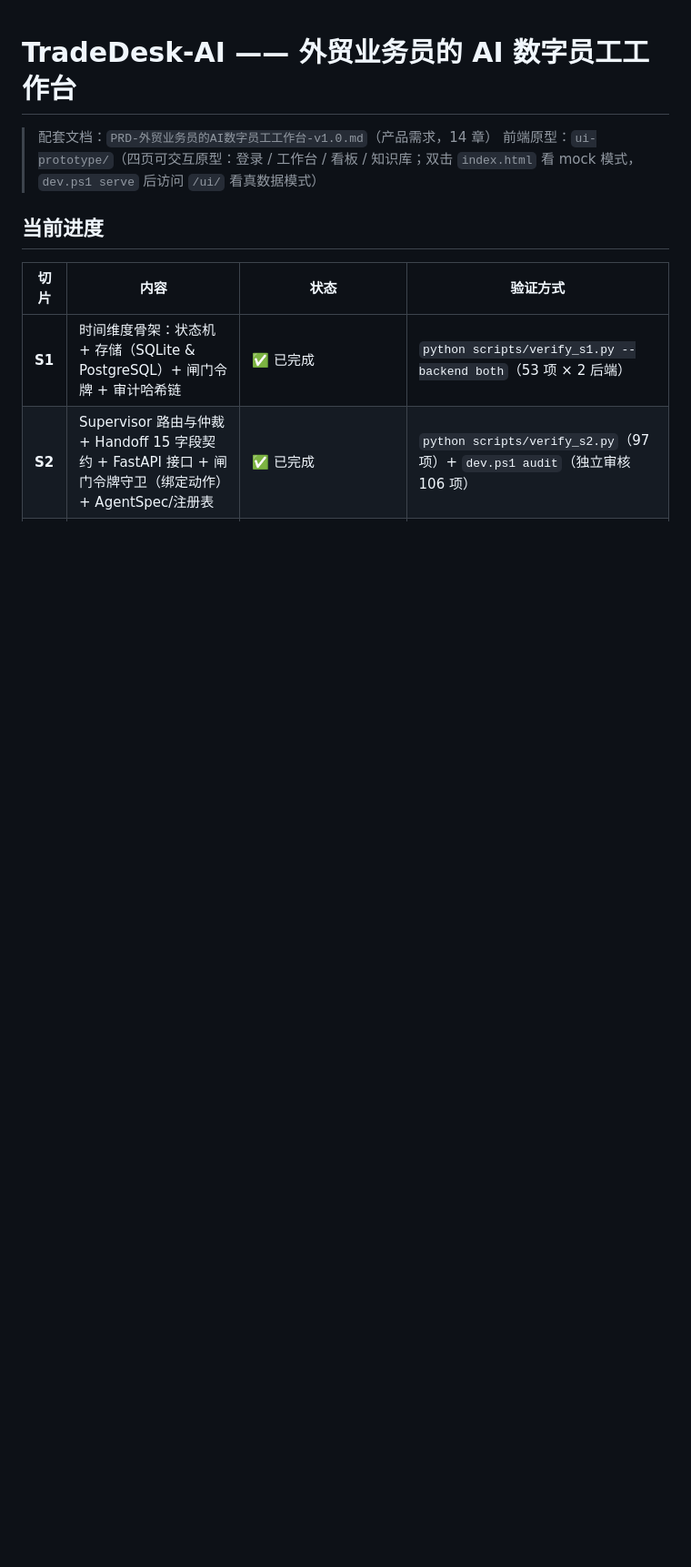
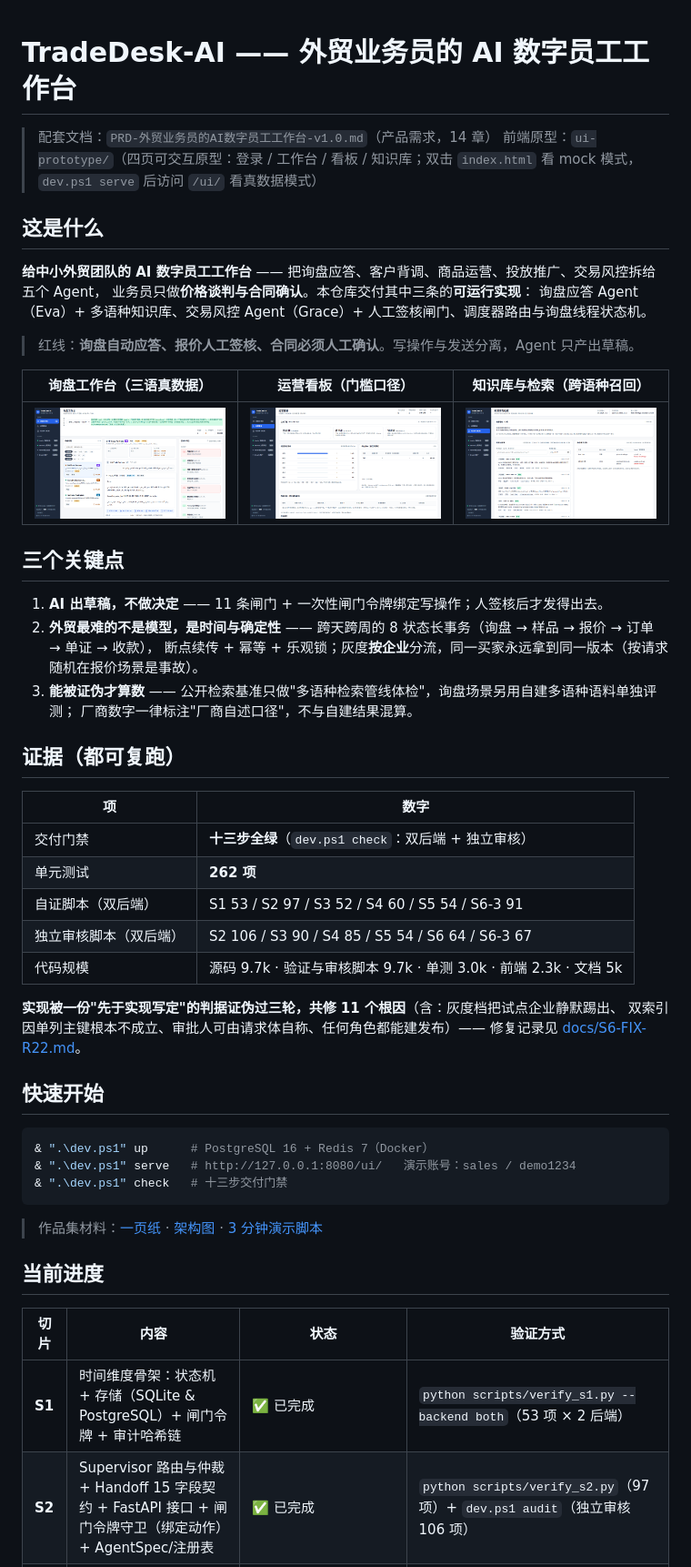
Before and after one commit to Miaoyj510/tradedesk-ai-workbench, a Markdown page: README.md, the part around the change. Shown at 91% size. Drawn GitHub-style; pictures changed too: docs/screenshots/ui_01_workbench.png (added), docs/screenshots/ui_02_dashboard.png (added), docs/screenshots/ui_03_knowledge.png (added); blank space fills up the shorter version.

````diff
--- a/README.md
+++ b/README.md
@@ -2,6 +2,50 @@
 
 > 配套文档：`PRD-外贸业务员的AI数字员工工作台-v1.0.md`（产品需求，14 章）
 > 前端原型：`ui-prototype/`（四页可交互原型：登录 / 工作台 / 看板 / 知识库；双击 `index.html` 看 mock 模式，`dev.ps1 serve` 后访问 `/ui/` 看真数据模式）
+
+## 这是什么
+
+**给中小外贸团队的 AI 数字员工工作台** —— 把询盘应答、客户背调、商品运营、投放推广、交易风控拆给五个 Agent，
+业务员只做**价格谈判与合同确认**。本仓库交付其中三条的**可运行实现**：
+询盘应答 Agent（Eva）+ 多语种知识库、交易风控 Agent（Grace）+ 人工签核闸门、调度器路由与询盘线程状态机。
+
+> 红线：**询盘自动应答、报价人工签核、合同必须人工确认**。写操作与发送分离，Agent 只产出草稿。
+
+| 询盘工作台（三语真数据） | 运营看板（门槛口径） | 知识库与检索（跨语种召回） |
+| --- | --- | --- |
+| ![](docs/screenshots/ui_01_workbench.png) | ![](docs/screenshots/ui_02_dashboard.png) | ![](docs/screenshots/ui_03_knowledge.png) |
+
+## 三个关键点
+
+1. **AI 出草稿，不做决定** —— 11 条闸门 + 一次性闸门令牌绑定写操作；人签核后才发得出去。
+2. **外贸最难的不是模型，是时间与确定性** —— 跨天跨周的 8 状态长事务（询盘 → 样品 → 报价 → 订单 → 单证 → 收款），
+   断点续传 + 幂等 + 乐观锁；灰度**按企业**分流，同一买家永远拿到同一版本（按请求随机在报价场景是事故）。
+3. **能被证伪才算数** —— 公开检索基准只做"多语种检索管线体检"，询盘场景另用自建多语种语料单独评测；
+   厂商数字一律标注"厂商自述口径"，不与自建结果混算。
+
+## 证据（都可复跑）
+
+| 项 | 数字 |
+| --- | --- |
+| 交付门禁 | **十三步全绿**（`dev.ps1 check`：双后端 + 独立审核） |
+| 单元测试 | **262 项** |
+| 自证脚本（双后端） | S1 53 / S2 97 / S3 52 / S4 60 / S5 54 / S6-3 91 |
+| 独立审核脚本（双后端） | S2 106 / S3 90 / S4 85 / S5 54 / S6 64 / S6-3 67 |
+| 代码规模 | 源码 9.7k · 验证与审核脚本 9.7k · 单测 3.0k · 前端 2.3k · 文档 5k |
+
+**实现被一份"先于实现写定"的判据证伪过三轮，共修 11 个根因**（含：灰度档把试点企业静默踢出、
+双索引因单列主键根本不成立、审批人可由请求体自称、任何角色都能建发布）—— 修复记录见
+[docs/S6-FIX-R22.md](docs/S6-FIX-R22.md)。
+
+## 快速开始
+
+```powershell
+& ".\dev.ps1" up      # PostgreSQL 16 + Redis 7（Docker）
+& ".\dev.ps1" serve   # http://127.0.0.1:8080/ui/   演示账号：sales / demo1234
+& ".\dev.ps1" check   # 十三步交付门禁
+```
+
+> 作品集材料：[一页纸](docs/PORTFOLIO.md) · [架构图](docs/ARCHITECTURE.md) · [3 分钟演示脚本](docs/DEMO-SCRIPT.md)
 
 ## 当前进度
 
````
Also changed, not shown: CLAUDE.md (+2 -1 lines), docs/ARCHITECTURE.md (added, +185 -0 lines), docs/DEMO-SCRIPT.md (added, +159 -0 lines), docs/NEXT.md (+2 -0 lines), docs/PORTFOLIO.md (added, +122 -0 lines).
